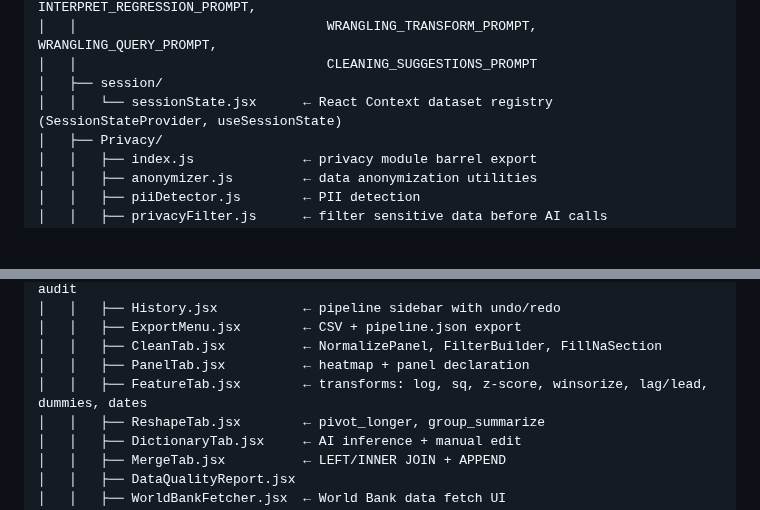
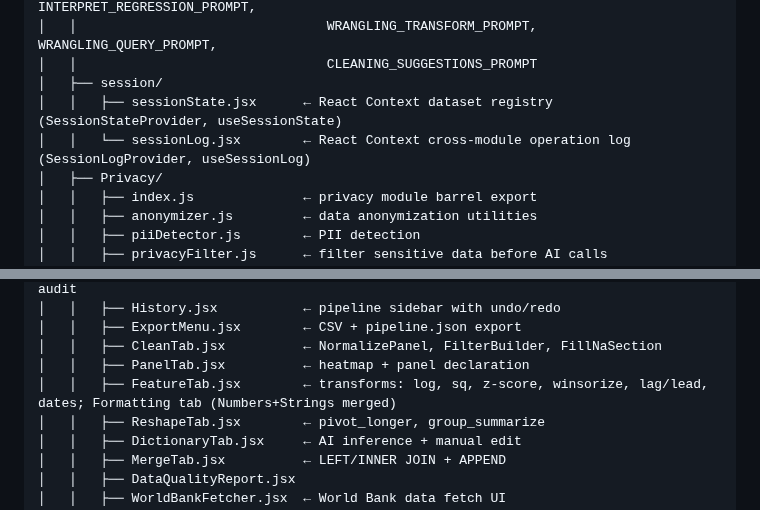
Before and after one commit to 1francom/econsolver, a Markdown page: CLAUDE.md, 2 parts joined by grey strips. Rendered like a GitHub page; blank space fills up the shorter version.

Commit message:
docs(claude): update file structure — sessionLog.jsx + FeatureTab consolidation note
Co-Authored-By: Claude Sonnet 4.6 <noreply@anthropic.com>

```diff
--- a/CLAUDE.md
+++ b/CLAUDE.md
@@ -59,7 +59,8 @@ src/
 │   │                                WRANGLING_TRANSFORM_PROMPT, WRANGLING_QUERY_PROMPT,
 │   │                                CLEANING_SUGGESTIONS_PROMPT
 │   ├── session/
-│   │   └── sessionState.jsx      ← React Context dataset registry (SessionStateProvider, useSessionState)
+│   │   ├── sessionState.jsx      ← React Context dataset registry (SessionStateProvider, useSessionState)
+│   │   └── sessionLog.jsx        ← React Context cross-module operation log (SessionLogProvider, useSessionLog)
 │   ├── Privacy/
 │   │   ├── index.js              ← privacy module barrel export
 │   │   ├── anonymizer.js         ← data anonymization utilities
@@ -91,7 +92,7 @@ src/
 │   │   ├── ExportMenu.jsx        ← CSV + pipeline.json export
 │   │   ├── CleanTab.jsx          ← NormalizePanel, FilterBuilder, FillNaSection
 │   │   ├── PanelTab.jsx          ← heatmap + panel declaration
-│   │   ├── FeatureTab.jsx        ← transforms: log, sq, z-score, winsorize, lag/lead, dummies, dates
+│   │   ├── FeatureTab.jsx        ← transforms: log, sq, z-score, winsorize, lag/lead, dates; Formatting tab (Numbers+Strings merged)
 │   │   ├── ReshapeTab.jsx        ← pivot_longer, group_summarize
 │   │   ├── DictionaryTab.jsx     ← AI inference + manual edit
 │   │   ├── MergeTab.jsx          ← LEFT/INNER JOIN + APPEND
```
